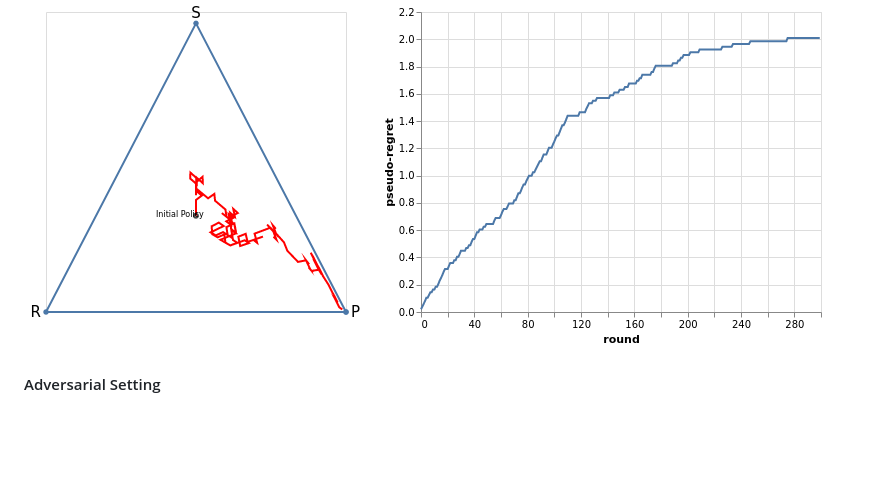
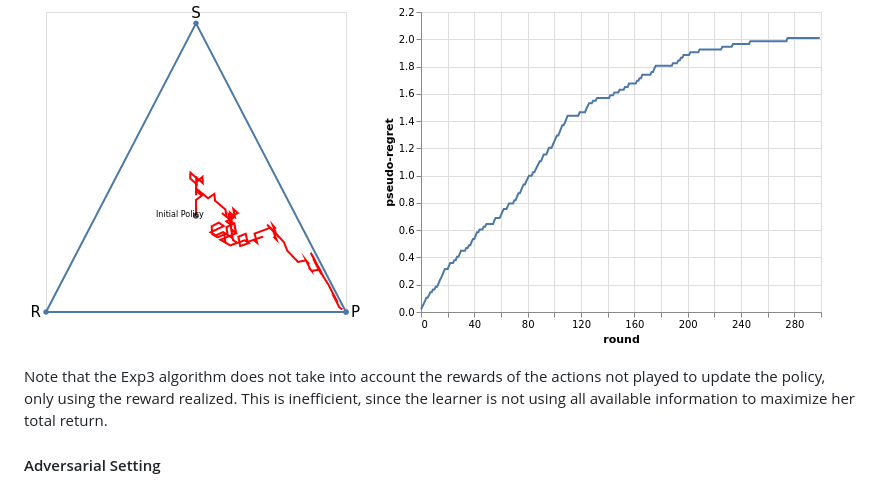
Before and after one commit to fe-lipe-c/ML_Games_Group, a Markdown page: Rock_Paper_Scissors/bandit_RPS.md, the part around the change. Rendered like a GitHub page; blank space fills up the shorter version.

Commit message:
rewards note

```diff
--- a/Rock_Paper_Scissors/bandit_RPS.md
+++ b/Rock_Paper_Scissors/bandit_RPS.md
@@ -117,6 +117,8 @@ We can see another example where the adversary fixed policy is more balanced, li
 
 $\qquad \qquad \qquad \qquad$ ![Policy Path - Regret](img/path_regret_2.png)
 
+Note that the Exp3 algorithm does not take into account the rewards of the actions not played to update the policy, only using the reward realized. This is inefficient, since the learner is not using all available information to maximize her total return.
+
 #### Adversarial Setting
 
 In the adversarial setting we have a real game, where the adversary responds to the learner's actions, adapting its own policy following some objective, like maximizing its own total rewards. In the figure below the learner plays with an adversary that uses the Exp3 algorithm to update its policy, in the same way as the learner.
```
